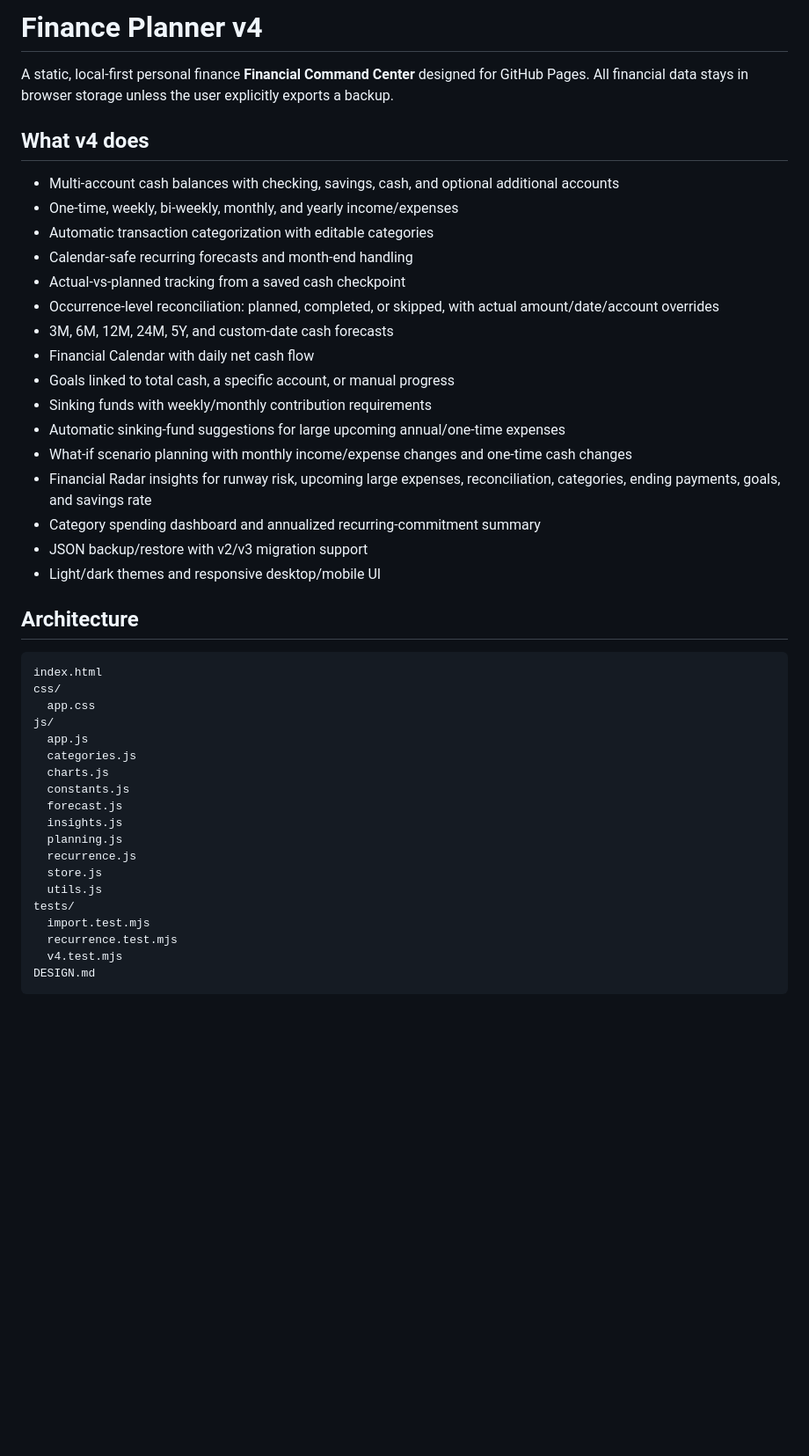
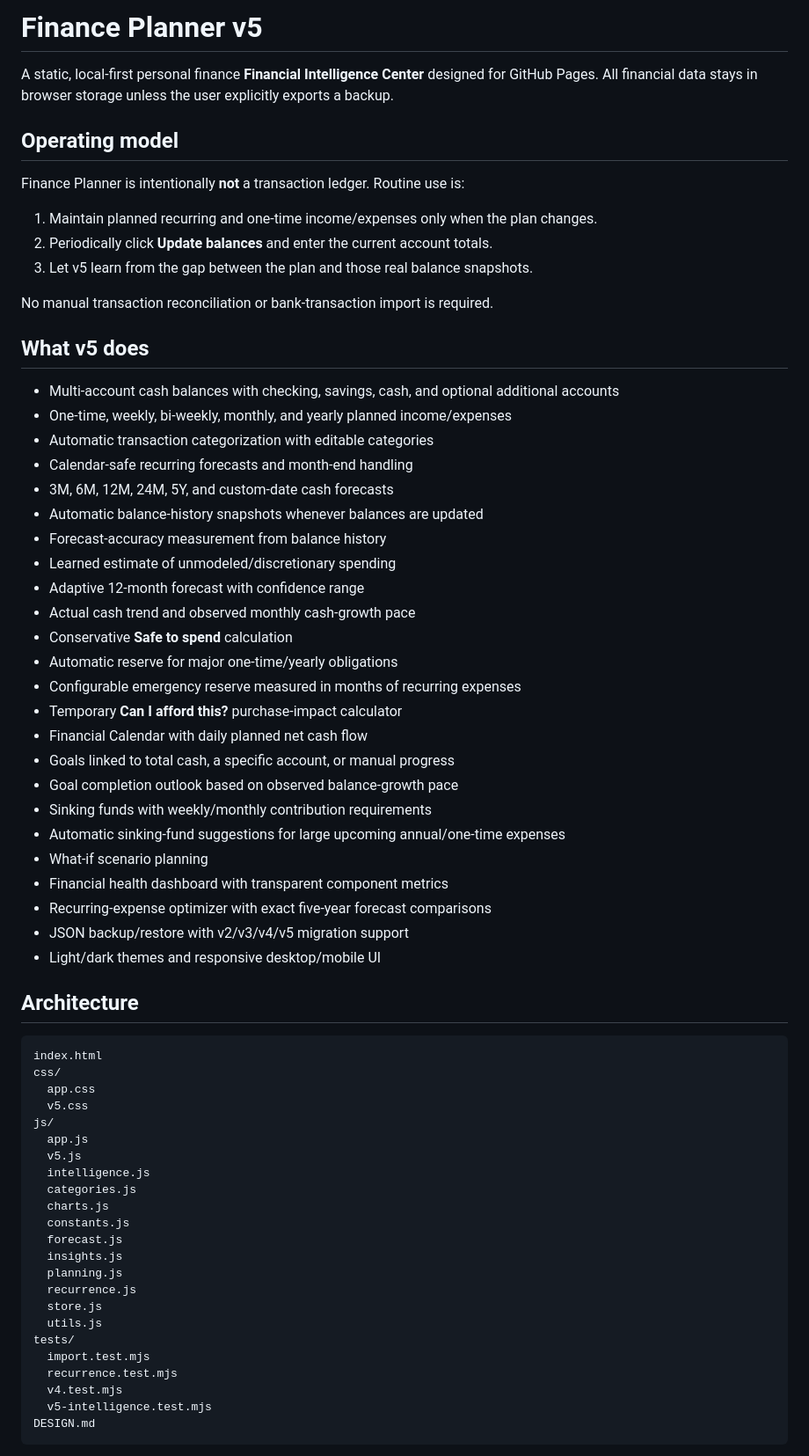
Before and after one commit to TheCho5enJuan/Finance-Planner, a Markdown page: README.md, the part around one of its changes. Shown at 88% size. GitHub-like rendering; blank space fills up the shorter version.

Commit message:
Document Finance Planner v5

````diff
--- a/README.md
+++ b/README.md
@@ -1,24 +1,42 @@
-# Finance Planner v4
+# Finance Planner v5
 
-A static, local-first personal finance **Financial Command Center** designed for GitHub Pages. All financial data stays in browser storage unless the user explicitly exports a backup.
+A static, local-first personal finance **Financial Intelligence Center** designed for GitHub Pages. All financial data stays in browser storage unless the user explicitly exports a backup.
 
-## What v4 does
+## Operating model
+
+Finance Planner is intentionally **not** a transaction ledger. Routine use is:
+
+1. Maintain planned recurring and one-time income/expenses only when the plan changes.
+2. Periodically click **Update balances** and enter the current account totals.
+3. Let v5 learn from the gap between the plan and those real balance snapshots.
+
+No manual transaction reconciliation or bank-transaction import is required.
+
+## What v5 does
 
 - Multi-account cash balances with checking, savings, cash, and optional additional accounts
-- One-time, weekly, bi-weekly, monthly, and yearly income/expenses
+- One-time, weekly, bi-weekly, monthly, and yearly planned income/expenses
 - Automatic transaction categorization with editable categories
 - Calendar-safe recurring forecasts and month-end handling
-- Actual-vs-planned tracking from a saved cash checkpoint
-- Occurrence-level reconciliation: planned, completed, or skipped, with actual amount/date/account overrides
 - 3M, 6M, 12M, 24M, 5Y, and custom-date cash forecasts
-- Financial Calendar with daily net cash flow
+- Automatic balance-history snapshots whenever balances are updated
+- Forecast-accuracy measurement from balance history
+- Learned estimate of unmodeled/discretionary spending
+- Adaptive 12-month forecast with confidence range
+- Actual cash trend and observed monthly cash-growth pace
+- Conservative **Safe to spend** calculation
+- Automatic reserve for major one-time/yearly obligations
+- Configurable emergency reserve measured in months of recurring expenses
+- Temporary **Can I afford this?** purchase-impact calculator
+- Financial Calendar with daily planned net cash flow
 - Goals linked to total cash, a specific account, or manual progress
+- Goal completion outlook based on observed balance-growth pace
 - Sinking funds with weekly/monthly contribution requirements
 - Automatic sinking-fund suggestions for large upcoming annual/one-time expenses
-- What-if scenario planning with monthly income/expense changes and one-time cash changes
-- Financial Radar insights for runway risk, upcoming large expenses, reconciliation, categories, ending payments, goals, and savings rate
-- Category spending dashboard and annualized recurring-commitment summary
-- JSON backup/restore with v2/v3 migration support
+- What-if scenario planning
+- Financial health dashboard with transparent component metrics
+- Recurring-expense optimizer with exact five-year forecast comparisons
+- JSON backup/restore with v2/v3/v4/v5 migration support
 - Light/dark themes and responsive desktop/mobile UI
 
 ## Architecture
@@ -27,8 +45,11 @@ A static, local-first personal finance **Financial Command Center** designed for
 index.html
 css/
   app.css
+  v5.css
 js/
   app.js
+  v5.js
+  intelligence.js
   categories.js
   charts.js
   constants.js
@@ -42,6 +63,7 @@ tests/
   import.test.mjs
   recurrence.test.mjs
   v4.test.mjs
+  v5-intelligence.test.mjs
 DESIGN.md
 ```
 
````
Also changed, not shown: other parts of README.md (+40 -7 lines).
